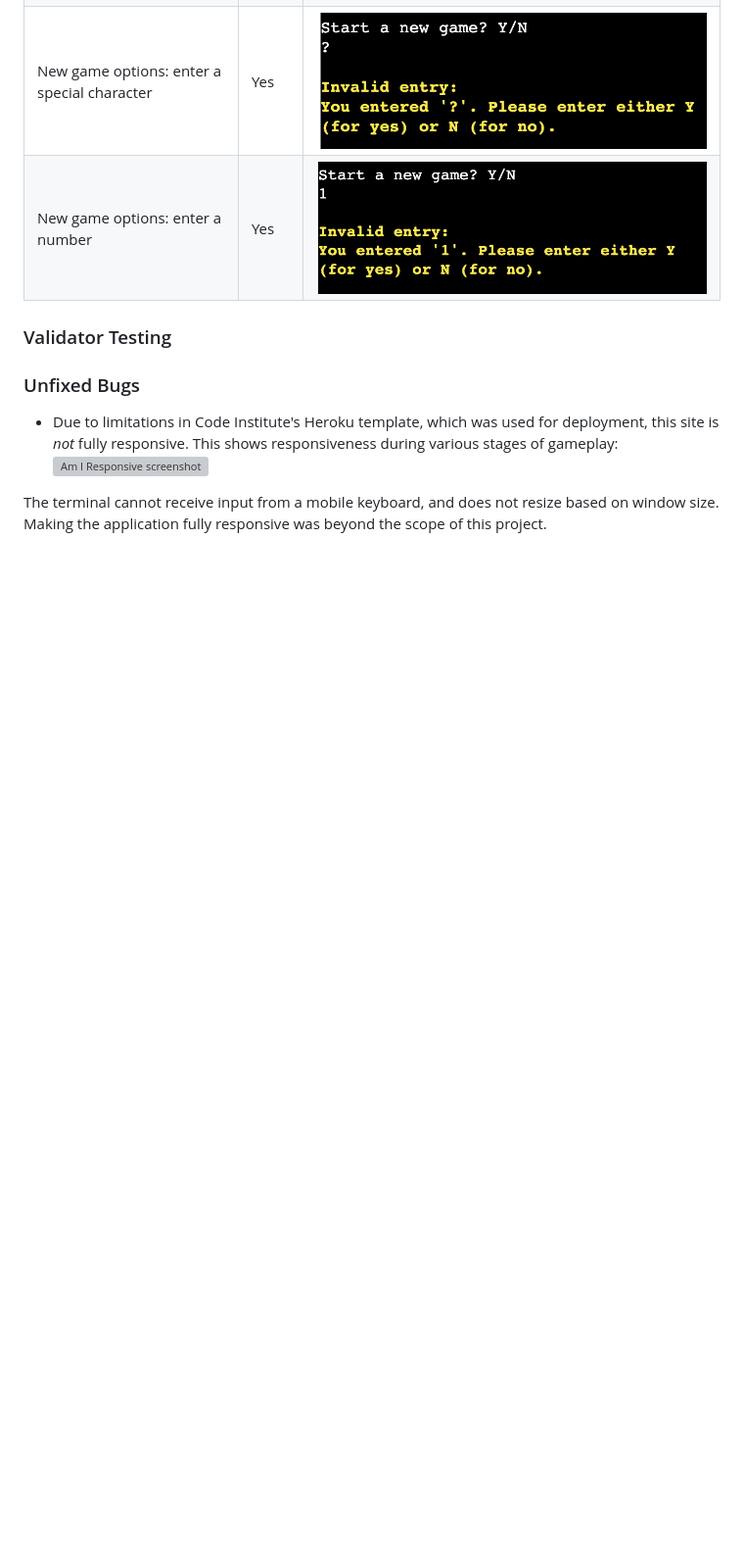
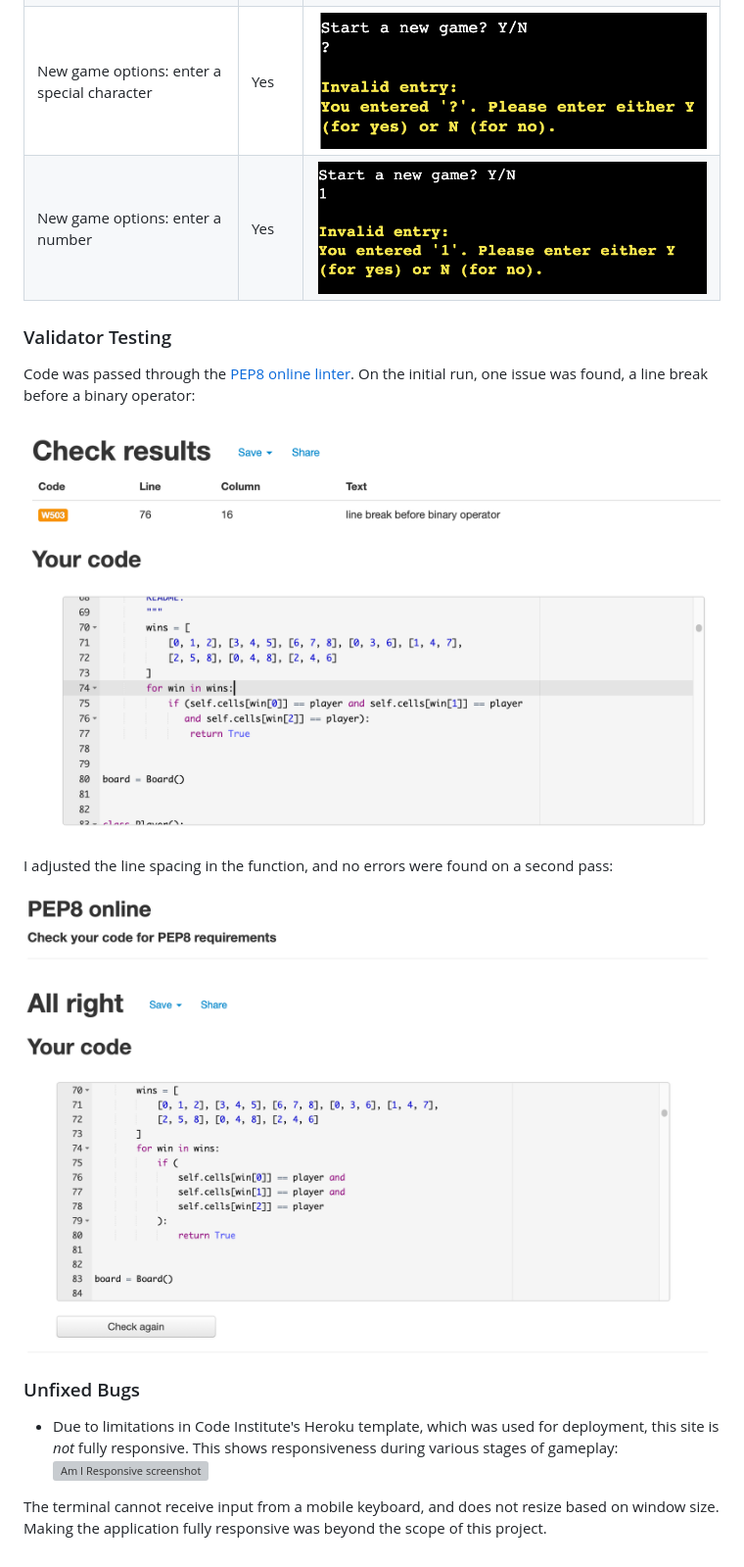
Before and after one commit to StephHjar/tic-tac-toe, a Markdown page: TESTING.md, the part around the change. Shown: that part at 98% size. Drawn GitHub-style; pictures changed too: documentation/testing/pep8_result1.png (added), documentation/testing/pep8_result2.png (added); blank space fills up the shorter version; grey boxes are pictures that could not be loaded.

Commit message:
Update README: add validator testing

```diff
--- a/TESTING.md
+++ b/TESTING.md
@@ -30,6 +30,13 @@ The program was tested manually by going through all possible error validation m
 
 
 ### Validator Testing
+Code was passed through the [PEP8 online linter](http://pep8online.com/). On the initial run, one issue was found, a line break before a binary operator:
+
+![PEP8 results 1](documentation/testing/pep8_result1.png)
+
+I adjusted the line spacing in the function, and no errors were found on a second pass:
+
+![PEP8 results 1](documentation/testing/pep8_result2.png)
 
 
 ### Unfixed Bugs
```
Also changed, not shown: 1 other file.
